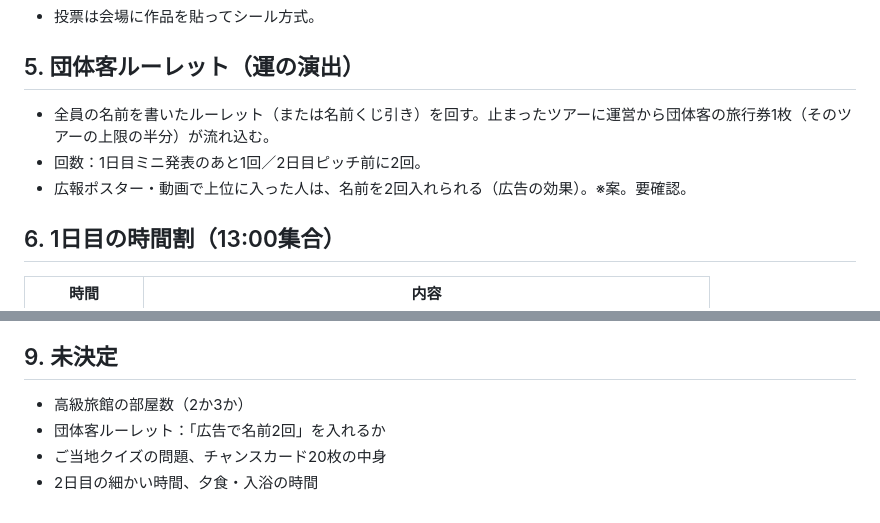
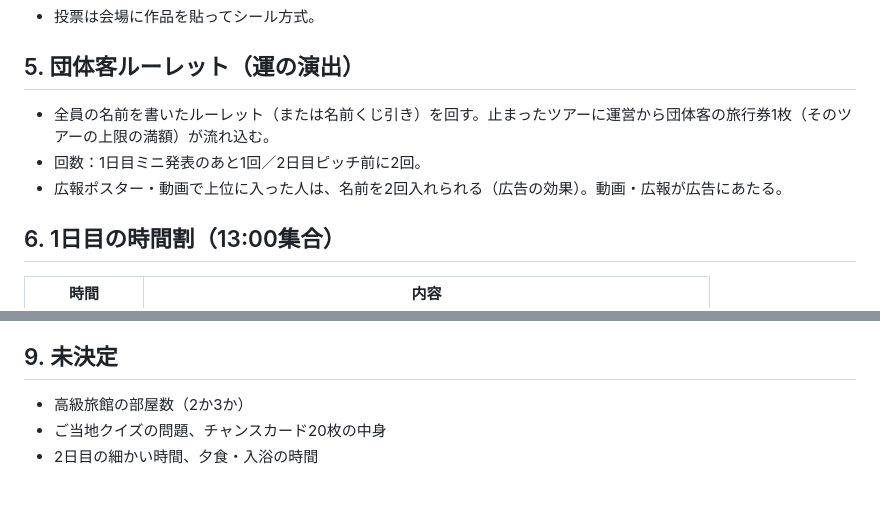
Before and after one commit to kazunurse/-, a Markdown page: タスク管理エージェント/ビジネスキャンプ/旅行会社ゲーム_ルールと決めるゲーム.md, 2 parts joined by grey strips. Rendered like a GitHub page.

Commit message:
団体客は上限の満額、遠い県の距離ボーナスを+25万に変更
Co-Authored-By: Claude Sonnet 5.5 <noreply@anthropic.com>
Claude-Session: https://claude.ai/code/session_012Go2Wzj5wCTFoqaFkitNXe

```diff
--- a/タスク管理エージェント/ビジネスキャンプ/旅行会社ゲーム_ルールと決めるゲーム.md
+++ b/タスク管理エージェント/ビジネスキャンプ/旅行会社ゲーム_ルールと決めるゲーム.md
@@ -43,9 +43,9 @@
 - 投票は会場に作品を貼ってシール方式。
 
 ## 5. 団体客ルーレット（運の演出）
-- 全員の名前を書いたルーレット（または名前くじ引き）を回す。止まったツアーに運営から団体客の旅行券1枚（そのツアーの上限の半分）が流れ込む。
+- 全員の名前を書いたルーレット（または名前くじ引き）を回す。止まったツアーに運営から団体客の旅行券1枚（そのツアーの上限の満額）が流れ込む。
 - 回数：1日目ミニ発表のあと1回／2日目ピッチ前に2回。
-- 広報ポスター・動画で上位に入った人は、名前を2回入れられる（広告の効果）。※案。要確認。
+- 広報ポスター・動画で上位に入った人は、名前を2回入れられる（広告の効果）。動画・広報が広告にあたる。
 
 ## 6. 1日目の時間割（13:00集合）
 | 時間 | 内容 |
@@ -77,6 +77,5 @@
 
 ## 9. 未決定
 - 高級旅館の部屋数（2か3か）
-- 団体客ルーレット：「広告で名前2回」を入れるか
 - ご当地クイズの問題、チャンスカード20枚の中身
 - 2日目の細かい時間、夕食・入浴の時間
```
